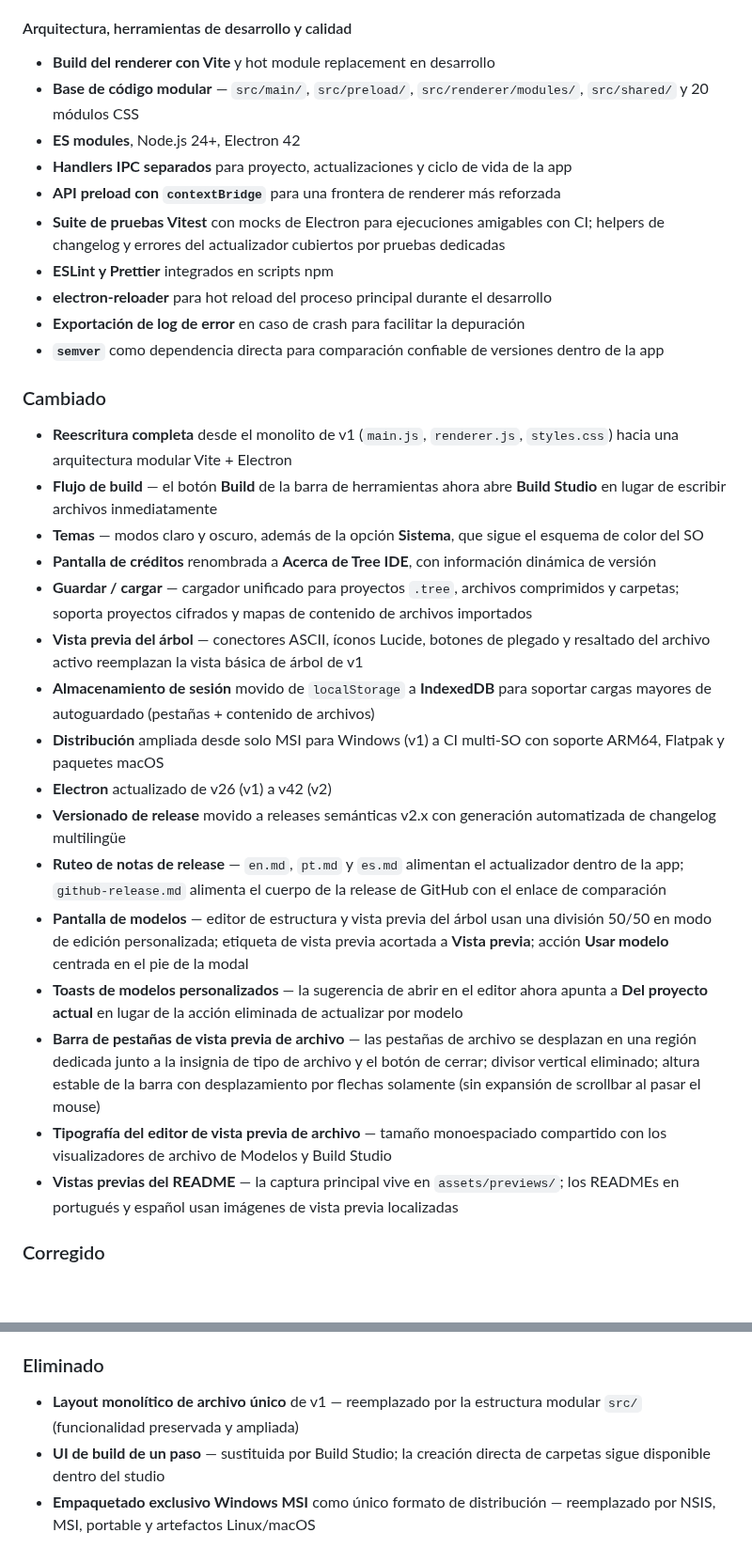
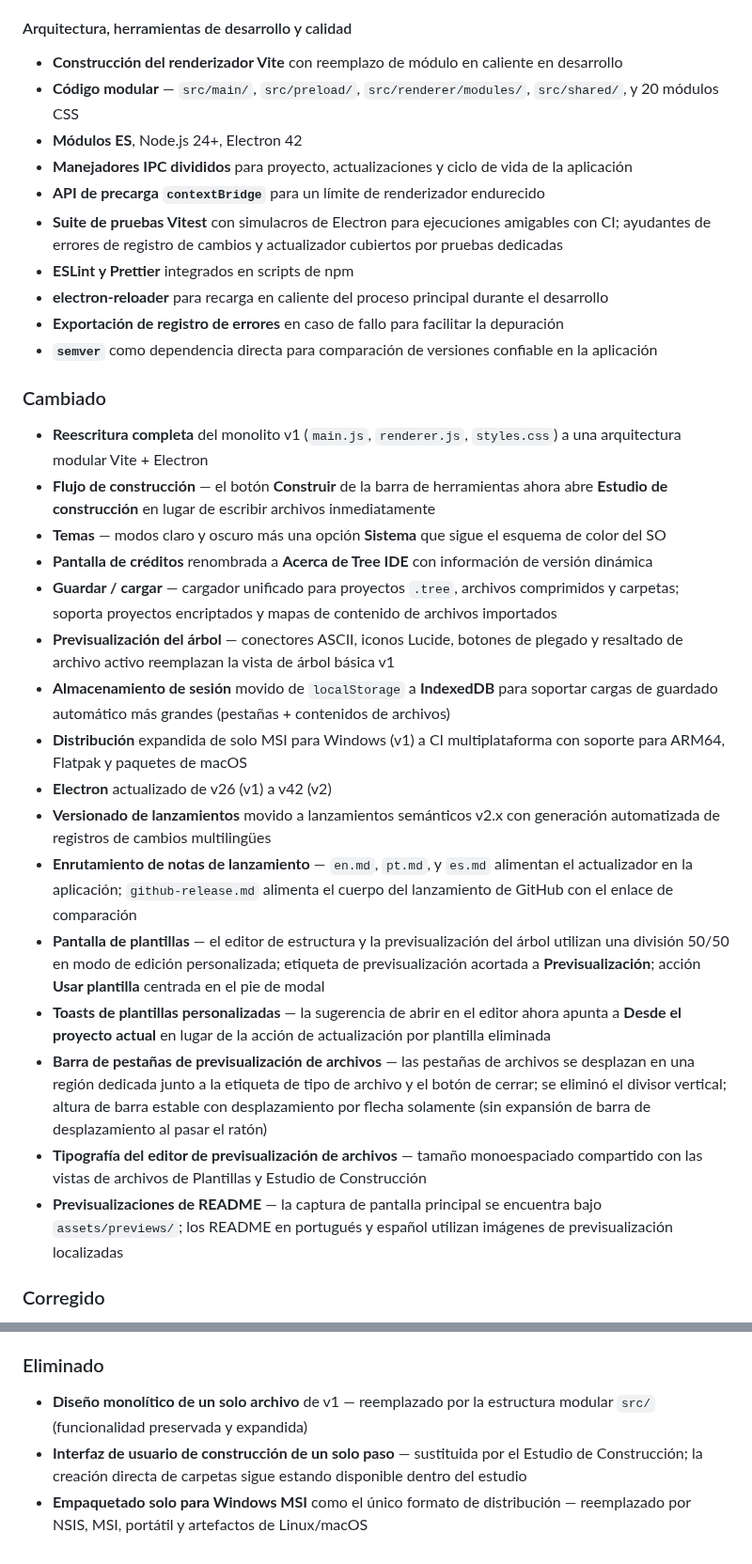
Before and after one commit to markelpher/TreeIDE-Deploy, a Markdown page: docs/changelogs/es.md, 2 parts joined by grey strips. Shown at 94% size. Drawn GitHub-style; blank space fills up the shorter version.

```diff
--- a/docs/changelogs/es.md
+++ b/docs/changelogs/es.md
@@ -96,34 +96,34 @@ Tree IDE v2 es una reescritura y ampliación completa de la aplicación original
 
 #### Arquitectura, herramientas de desarrollo y calidad
-- **Build del renderer con Vite** y hot module replacement en desarrollo
-- **Base de código modular** — `src/main/`, `src/preload/`, `src/renderer/modules/`, `src/shared/` y 20 módulos CSS
-- **ES modules**, Node.js 24+, Electron 42
-- **Handlers IPC separados** para proyecto, actualizaciones y ciclo de vida de la app
-- **API preload con `contextBridge`** para una frontera de renderer más reforzada
-- **Suite de pruebas Vitest** con mocks de Electron para ejecuciones amigables con CI; helpers de changelog y errores del actualizador cubiertos por pruebas dedicadas
-- **ESLint y Prettier** integrados en scripts npm
-- **electron-reloader** para hot reload del proceso principal durante el desarrollo
-- **Exportación de log de error** en caso de crash para facilitar la depuración
-- **`semver`** como dependencia directa para comparación confiable de versiones dentro de la app
+- **Construcción del renderizador Vite** con reemplazo de módulo en caliente en desarrollo
+- **Código modular** — `src/main/`, `src/preload/`, `src/renderer/modules/`, `src/shared/`, y 20 módulos CSS
+- **Módulos ES**, Node.js 24+, Electron 42
+- **Manejadores IPC divididos** para proyecto, actualizaciones y ciclo de vida de la aplicación
+- **API de precarga `contextBridge`** para un límite de renderizador endurecido
+- **Suite de pruebas Vitest** con simulacros de Electron para ejecuciones amigables con CI; ayudantes de errores de registro de cambios y actualizador cubiertos por pruebas dedicadas
+- **ESLint y Prettier** integrados en scripts de npm
+- **electron-reloader** para recarga en caliente del proceso principal durante el desarrollo
+- **Exportación de registro de errores** en caso de fallo para facilitar la depuración
+- **`semver`** como dependencia directa para comparación de versiones confiable en la aplicación
 
 ### Cambiado
 
-- **Reescritura completa** desde el monolito de v1 (`main.js`, `renderer.js`, `styles.css`) hacia una arquitectura modular Vite + Electron
-- **Flujo de build** — el botón **Build** de la barra de herramientas ahora abre **Build Studio** en lugar de escribir archivos inmediatamente
-- **Temas** — modos claro y oscuro, además de la opción **Sistema**, que sigue el esquema de color del SO
-- **Pantalla de créditos** renombrada a **Acerca de Tree IDE**, con información dinámica de versión
-- **Guardar / cargar** — cargador unificado para proyectos `.tree`, archivos comprimidos y carpetas; soporta proyectos cifrados y mapas de contenido de archivos importados
-- **Vista previa del árbol** — conectores ASCII, íconos Lucide, botones de plegado y resaltado del archivo activo reemplazan la vista básica de árbol de v1
-- **Almacenamiento de sesión** movido de `localStorage` a **IndexedDB** para soportar cargas mayores de autoguardado (pestañas + contenido de archivos)
-- **Distribución** ampliada desde solo MSI para Windows (v1) a CI multi-SO con soporte ARM64, Flatpak y paquetes macOS
+- **Reescritura completa** del monolito v1 (`main.js`, `renderer.js`, `styles.css`) a una arquitectura modular Vite + Electron
+- **Flujo de construcción** — el botón **Construir** de la barra de herramientas ahora abre **Estudio de construcción** en lugar de escribir archivos inmediatamente
+- **Temas** — modos claro y oscuro más una opción **Sistema** que sigue el esquema de color del SO
+- **Pantalla de créditos** renombrada a **Acerca de Tree IDE** con información de versión dinámica
+- **Guardar / cargar** — cargador unificado para proyectos `.tree`, archivos comprimidos y carpetas; soporta proyectos encriptados y mapas de contenido de archivos importados
+- **Previsualización del árbol** — conectores ASCII, iconos Lucide, botones de plegado y resaltado de archivo activo reemplazan la vista de árbol básica v1
+- **Almacenamiento de sesión** movido de `localStorage` a **IndexedDB** para soportar cargas de guardado automático más grandes (pestañas + contenidos de archivos)
+- **Distribución** expandida de solo MSI para Windows (v1) a CI multiplataforma con soporte para ARM64, Flatpak y paquetes de macOS
 - **Electron** actualizado de v26 (v1) a v42 (v2)
-- **Versionado de release** movido a releases semánticas v2.x con generación automatizada de changelog multilingüe
-- **Ruteo de notas de release** — `en.md`, `pt.md` y `es.md` alimentan el actualizador dentro de la app; `github-release.md` alimenta el cuerpo de la release de GitHub con el enlace de comparación
-- **Pantalla de modelos** — editor de estructura y vista previa del árbol usan una división 50/50 en modo de edición personalizada; etiqueta de vista previa acortada a **Vista previa**; acción **Usar modelo** centrada en el pie de la modal
-- **Toasts de modelos personalizados** — la sugerencia de abrir en el editor ahora apunta a **Del proyecto actual** en lugar de la acción eliminada de actualizar por modelo
-- **Barra de pestañas de vista previa de archivo** — las pestañas de archivo se desplazan en una región dedicada junto a la insignia de tipo de archivo y el botón de cerrar; divisor vertical eliminado; altura estable de la barra con desplazamiento por flechas solamente (sin expansión de scrollbar al pasar el mouse)
-- **Tipografía del editor de vista previa de archivo** — tamaño monoespaciado compartido con los visualizadores de archivo de Modelos y Build Studio
-- **Vistas previas del README** — la captura principal vive en `assets/previews/`; los READMEs en portugués y español usan imágenes de vista previa localizadas
+- **Versionado de lanzamientos** movido a lanzamientos semánticos v2.x con generación automatizada de registros de cambios multilingües
+- **Enrutamiento de notas de lanzamiento** — `en.md`, `pt.md`, y `es.md` alimentan el actualizador en la aplicación; `github-release.md` alimenta el cuerpo del lanzamiento de GitHub con el enlace de comparación
+- **Pantalla de plantillas** — el editor de estructura y la previsualización del árbol utilizan una división 50/50 en modo de edición personalizada; etiqueta de previsualización acortada a **Previsualización**; acción **Usar plantilla** centrada en el pie de modal
+- **Toasts de plantillas personalizadas** — la sugerencia de abrir en el editor ahora apunta a **Desde el proyecto actual** en lugar de la acción de actualización por plantilla eliminada
+- **Barra de pestañas de previsualización de archivos** — las pestañas de archivos se desplazan en una región dedicada junto a la etiqueta de tipo de archivo y el botón de cerrar; se eliminó el divisor vertical; altura de barra estable con desplazamiento por flecha solamente (sin expansión de barra de desplazamiento al pasar el ratón)
+- **Tipografía del editor de previsualización de archivos** — tamaño monoespaciado compartido con las vistas de archivos de Plantillas y Estudio de Construcción
+- **Previsualizaciones de README** — la captura de pantalla principal se encuentra bajo `assets/previews/`; los README en portugués y español utilizan imágenes de previsualización localizadas
 
 ### Corregido
 
@@ -155,6 +155,6 @@ Tree IDE v2 es una reescritura y ampliación completa de la aplicación original
 
 ### Eliminado
 
-- **Layout monolítico de archivo único** de v1 — reemplazado por la estructura modular `src/` (funcionalidad preservada y ampliada)
-- **UI de build de un paso** — sustituida por Build Studio; la creación directa de carpetas sigue disponible dentro del studio
-- **Empaquetado exclusivo Windows MSI** como único formato de distribución — reemplazado por NSIS, MSI, portable y artefactos Linux/macOS
+- **Diseño monolítico de un solo archivo** de v1 — reemplazado por la estructura modular `src/` (funcionalidad preservada y expandida)
+- **Interfaz de usuario de construcción de un solo paso** — sustituida por el Estudio de Construcción; la creación directa de carpetas sigue estando disponible dentro del estudio
+- **Empaquetado solo para Windows MSI** como el único formato de distribución — reemplazado por NSIS, MSI, portátil y artefactos de Linux/macOS
```
Also changed, not shown: other parts of docs/changelogs/es.md (+88 -88 lines), docs/changelogs/pt.md (+112 -112 lines).
